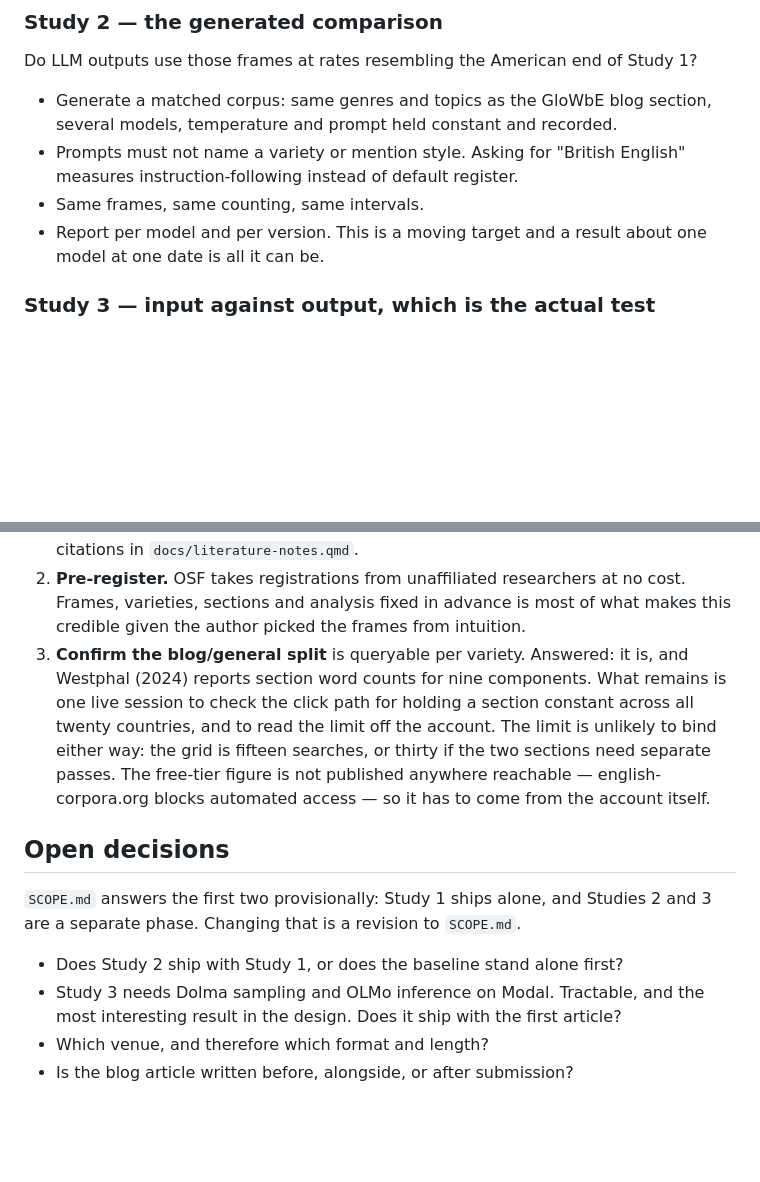
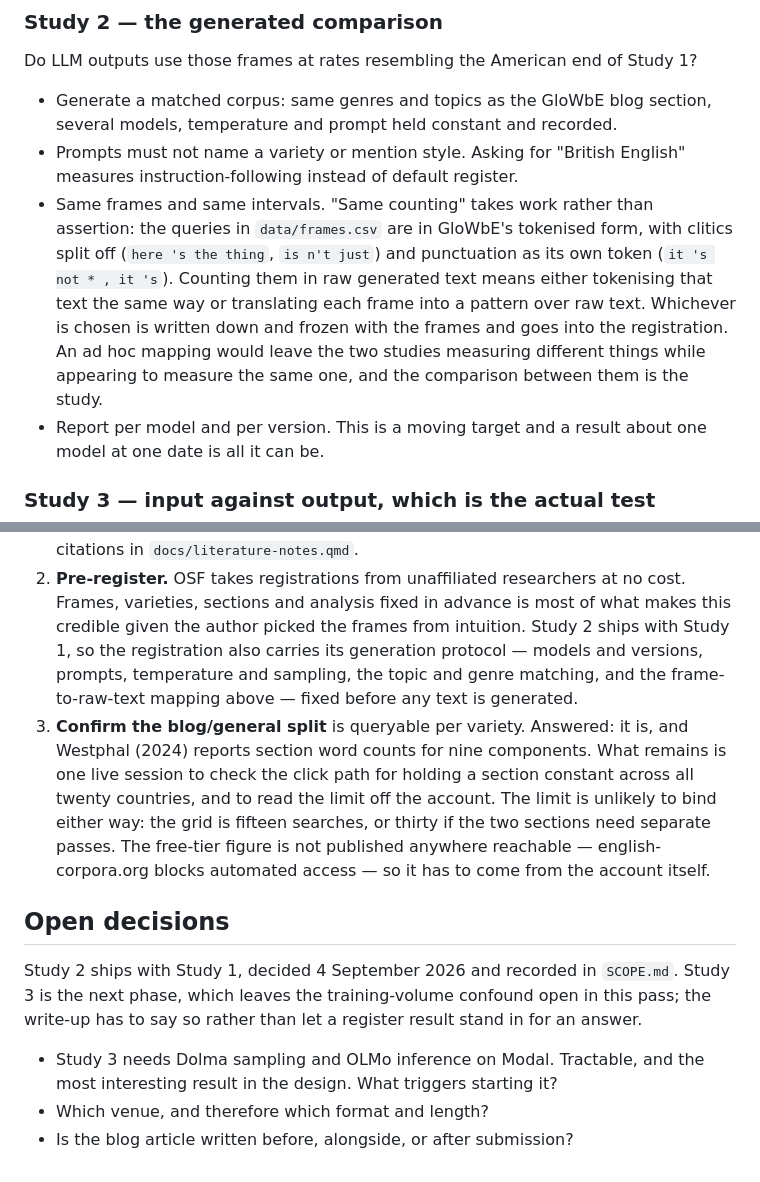
Before and after one commit to ces0491/englishRegisterStudy, a Markdown page: RESEARCH-PLAN.md, 2 parts joined by grey strips. Drawn GitHub-style; blank space fills up the shorter version.

```diff
--- a/RESEARCH-PLAN.md
+++ b/RESEARCH-PLAN.md
@@ -72,7 +72,15 @@ Do LLM outputs use those frames at rates resembling the American end of Study 1?
   several models, temperature and prompt held constant and recorded.
 - Prompts must not name a variety or mention style. Asking for "British English"
   measures instruction-following instead of default register.
-- Same frames, same counting, same intervals.
+- Same frames and same intervals. "Same counting" takes work rather than
+  assertion: the queries in `data/frames.csv` are in GloWbE's tokenised form,
+  with clitics split off (`here 's the thing`, `is n't just`) and punctuation as
+  its own token (`it 's not * , it 's`). Counting them in raw generated text
+  means either tokenising that text the same way or translating each frame into
+  a pattern over raw text. Whichever is chosen is written down and frozen with
+  the frames and goes into the registration. An ad hoc mapping would leave the
+  two studies measuring different things while appearing to measure the same
+  one, and the comparison between them is the study.
 - Report per model and per version. This is a moving target and a result about
   one model at one date is all it can be.
 
@@ -216,6 +224,10 @@ The remaining cost is time, and the literature review is the largest item.
 2. **Pre-register.** OSF takes registrations from unaffiliated researchers at no
    cost. Frames, varieties, sections and analysis fixed in advance is most of
    what makes this credible given the author picked the frames from intuition.
+   Study 2 ships with Study 1, so the registration also carries its generation
+   protocol — models and versions, prompts, temperature and sampling, the topic
+   and genre matching, and the frame-to-raw-text mapping above — fixed before
+   any text is generated.
 3. **Confirm the blog/general split** is queryable per variety. Answered: it is,
    and Westphal (2024) reports section word counts for nine components. What
    remains is one live session to check the click path for holding a section
@@ -227,11 +239,12 @@ The remaining cost is time, and the literature review is the largest item.
 
 ## Open decisions
 
-`SCOPE.md` answers the first two provisionally: Study 1 ships alone, and
-Studies 2 and 3 are a separate phase. Changing that is a revision to `SCOPE.md`.
+Study 2 ships with Study 1, decided 4 September 2026 and recorded in
+`SCOPE.md`. Study 3 is the next phase, which leaves the training-volume
+confound open in this pass; the write-up has to say so rather than let a
+register result stand in for an answer.
 
-- Does Study 2 ship with Study 1, or does the baseline stand alone first?
 - Study 3 needs Dolma sampling and OLMo inference on Modal. Tractable, and the
-  most interesting result in the design. Does it ship with the first article?
+  most interesting result in the design. What triggers starting it?
 - Which venue, and therefore which format and length?
 - Is the blog article written before, alongside, or after submission?
```
Also changed, not shown: SCOPE.md (+26 -7 lines).
